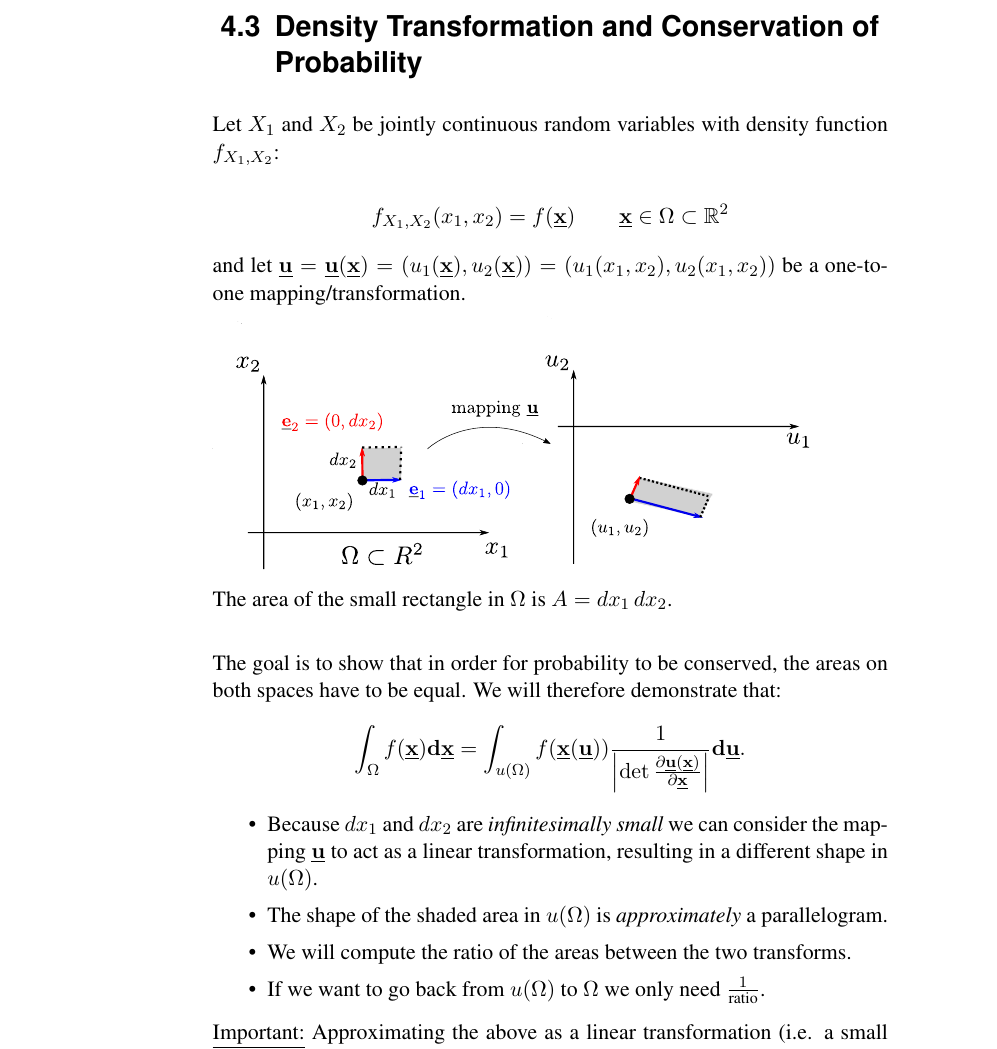
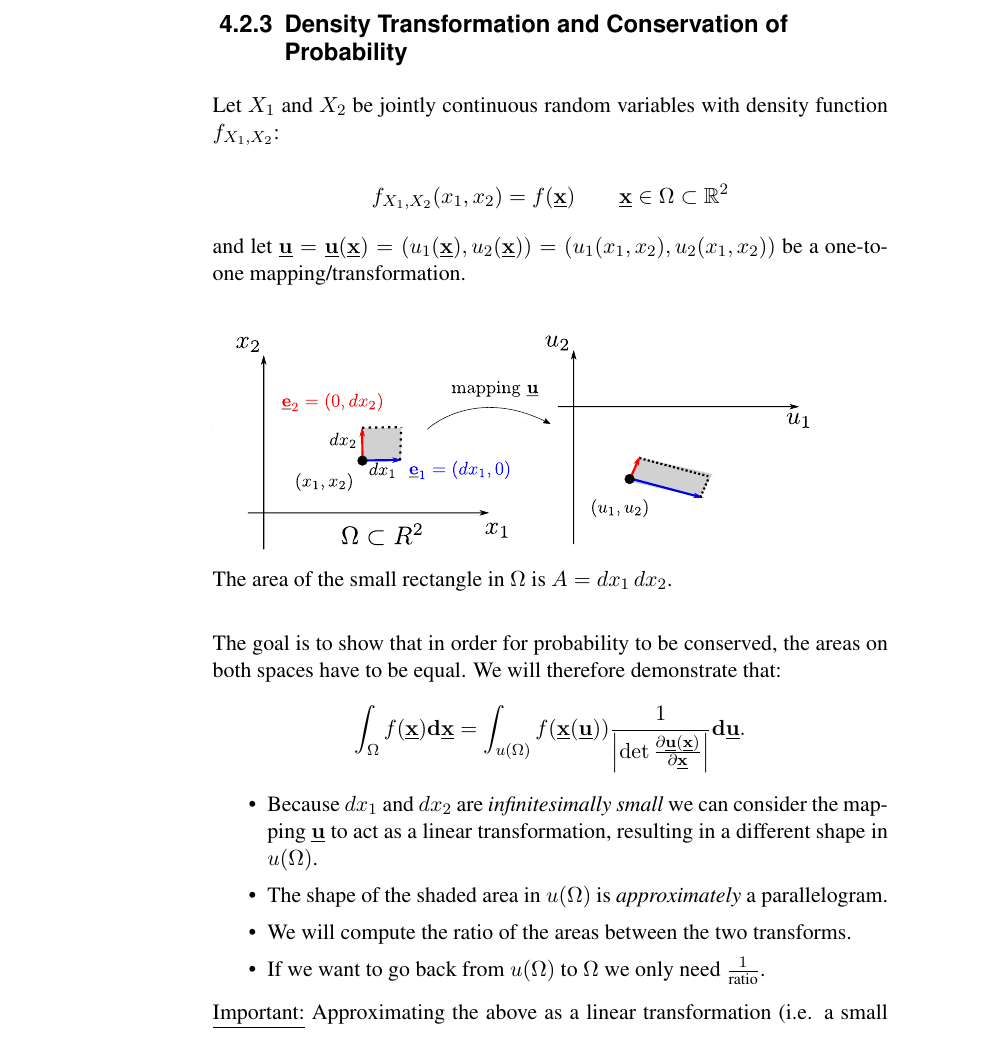
Before and after one commit to kashefy/mi2notes, a LaTeX document (notes/04_density-transform/tutorial.notes.tex, which reads notes/04_density-transform/3_density-transform.tex): part of page 5 of 7, cut so that both start at the same text. Compiled offline with pdfLaTeX.

Commit message:
subsection

```diff
--- a/notes/04_density-transform/3_density-transform.tex
+++ b/notes/04_density-transform/3_density-transform.tex
@@ -1,4 +1,4 @@
-\section{Density Transformation and Conservation of Probability}
+\subsection{Density Transformation and Conservation of Probability}
 
 Let $X_1$ and $X_2$ be jointly continuous random variables with
 density function $f_{X_1, X_2}$:
```
